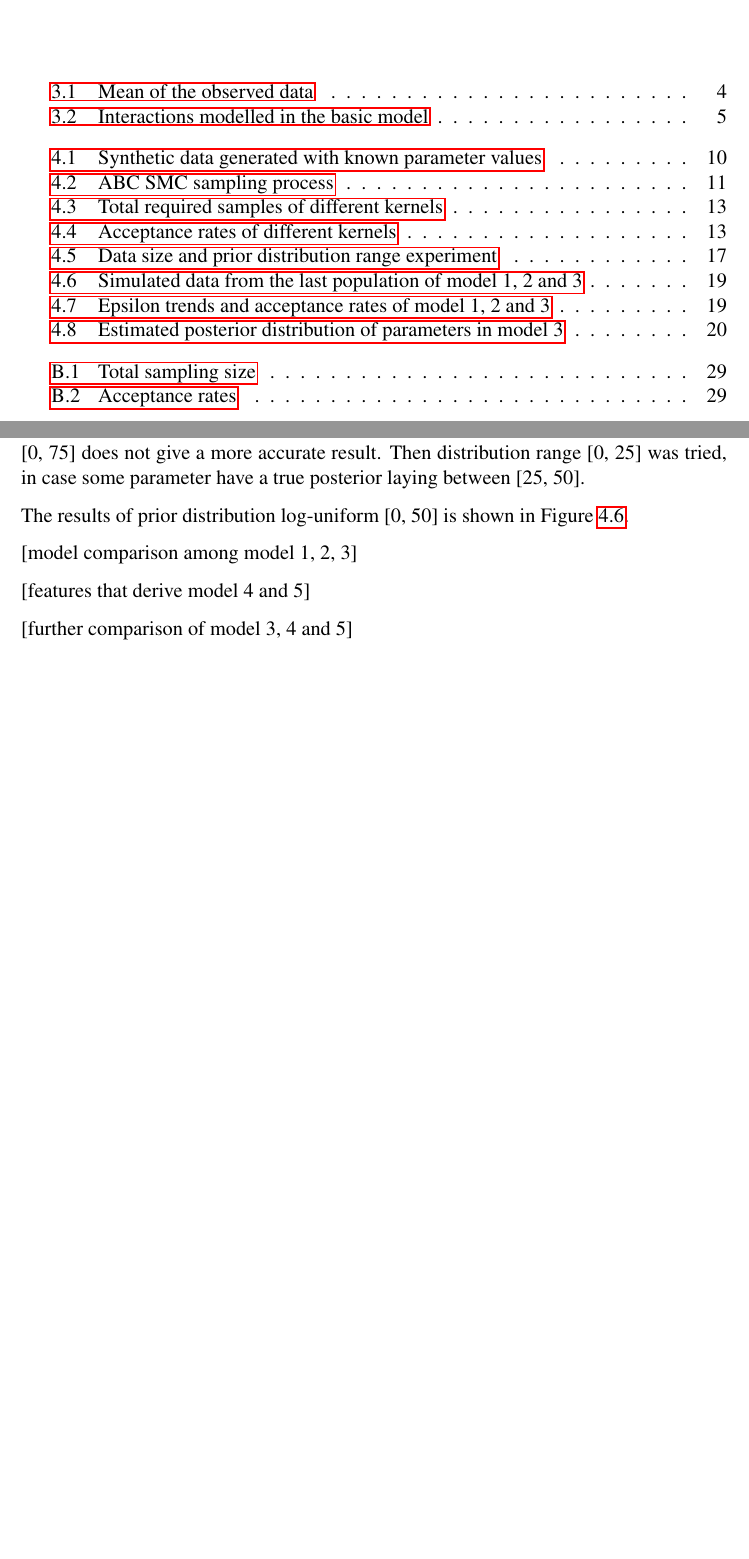
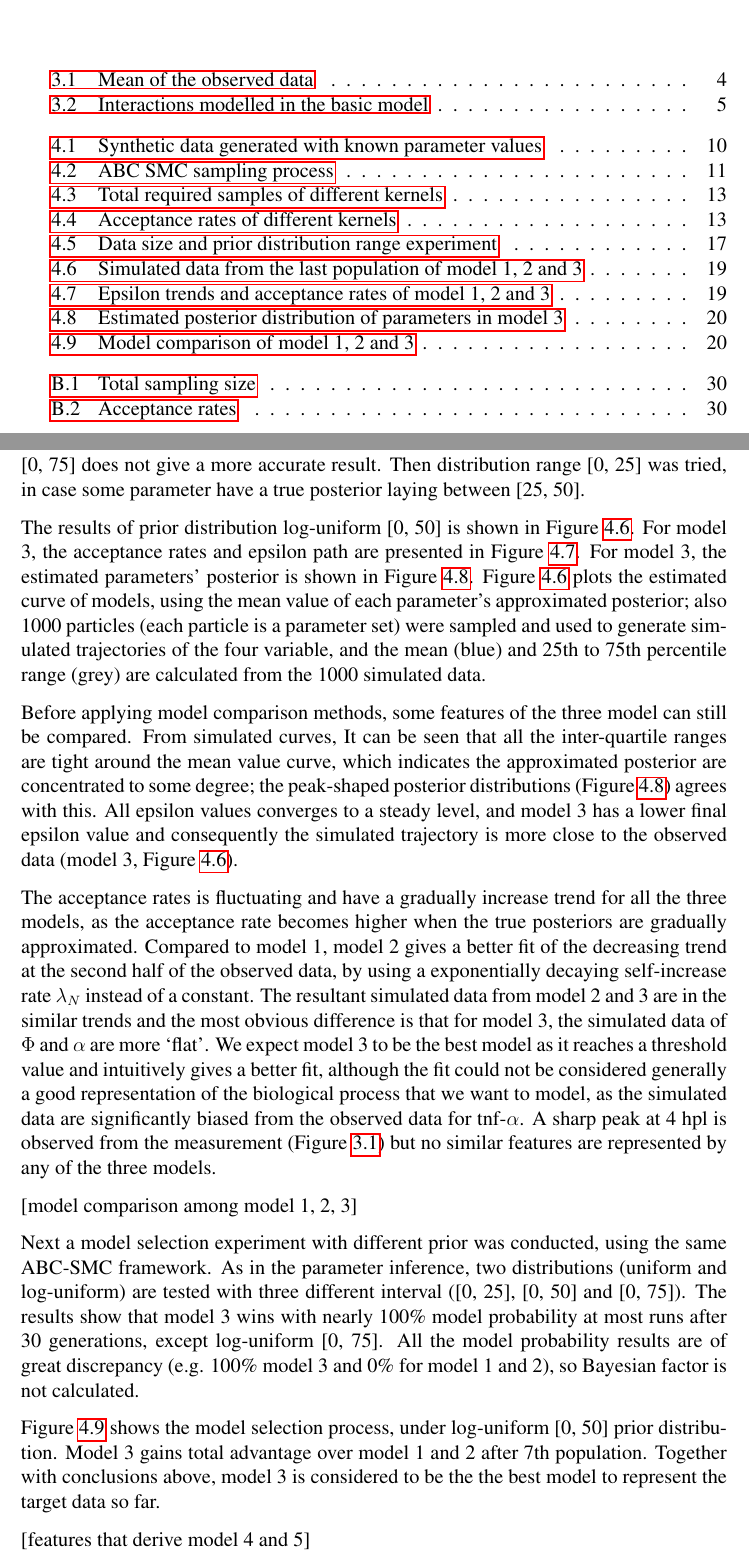
Before and after one commit to ChaosRinkHan/msc_dissertation, a LaTeX thesis (MSc-dissertation.tex): two parts of pages 6 and 25 of 37 before the commit and two parts of pages 6 and 25 of 38 after it, joined at a grey line, cut so that both start at the same text, the shorter picture padded with empty space. Compiled offline with pdfLaTeX; a LaTeX package or settings file that is missing is left out.

Commit message:
New para

```diff
--- a/MSc-dissertation.tex
+++ b/MSc-dissertation.tex
@@ -624,7 +624,12 @@ Parameter estimation of model 1, 2 and 3 was tried with different prior distribu
 
 Log-uniform-shaped prior seems to give a better fit of the model, and wider prior range [0, 75] does not give a more accurate result. Then distribution range [0, 25] was tried, in case some parameter have a true posterior laying between [25, 50].
 
-The results of prior distribution log-uniform [0, 50] is shown in Figure \ref{fig:result123}.
+The results of prior distribution log-uniform [0, 50] is shown in Figure \ref{fig:result123}. For model 3, the acceptance rates and epsilon path are presented in Figure \ref{fig:result123_2}. For model 3, the estimated parameters' posterior is shown in Figure \ref{fig:para1}. Figure \ref{fig:result123} plots the estimated curve of models, using the mean value of each parameter's approximated posterior; also 1000 particles (each particle is a parameter set) were sampled and used to generate simulated trajectories of the four variable, and the mean (blue) and 25th to 75th percentile range (grey) are calculated from the 1000 simulated data.
+
+Before applying model comparison methods, some features of the three model can still be compared. From simulated curves, It can be seen that all the inter-quartile ranges are tight around the mean value curve, which indicates the approximated posterior are concentrated to some degree; the peak-shaped posterior distributions (Figure \ref{fig:para1}) agrees with this. All epsilon values converges to a steady level, and model 3 has a lower final epsilon value and consequently the simulated trajectory is more close to the observed data (model 3, Figure \ref{fig:result123}).
+
+The acceptance rates is fluctuating and have a gradually increase trend for all the three models, as the acceptance rate becomes higher when the true posteriors are gradually approximated. Compared to model 1, model 2 gives a better fit of the decreasing trend at the second half of the observed data, by using a exponentially decaying
+ self-increase rate $\lambda_N$ instead of a constant. The resultant simulated data from model 2 and 3 are in the similar trends and the most obvious difference is that for model 3, the simulated data of $\Phi$ and $\alpha$ are more `flat'. We expect model 3 to be the best model as it reaches a threshold value and intuitively gives a better fit, although the fit could not be considered generally a good representation of the biological process that we want to model, as the simulated data are significantly biased from the observed data for tnf-$\alpha$. A sharp peak at 4 hpl is observed from the measurement (Figure \ref{fig:obs_data}) but no similar features are represented by any of the three models.
 
 \begin{figure}
     \begin{center}
@@ -659,3 +664,6 @@ The results of prior distribution log-uniform [0, 50] is shown in Figure \ref{fi
 
 [model comparison among model 1, 2, 3]
 
+Next a model selection experiment with different prior was conducted, using the same ABC-SMC framework. As in the parameter inference, two distributions (uniform and log-uniform) are tested with three different interval ([0, 25], [0, 50] and [0, 75]). The results show that model 3 wins with nearly 100\% model probability at most runs after 30 generations, except log-uniform [0, 75]. All the model probability results are of great discrepancy (e.g. 100\% model 3 and 0\% for model 1 and 2), so Bayesian factor is not calculated.
+
+Figure \ref{fig:cmp1} shows the model selection process, under log-uniform [0, 50] prior distribution. Model 3 gains total advantage over model 1 and 2 after 7th population. Together with conclusions above, model 3 is considered to be the the best model to represent the target data so far.
@@ -662,4 +678,10 @@ The results of prior distribution log-uniform [0, 50] is shown in Figure \ref{fi
+    \label{fig:cmp1}
+
+\end{figure}
+
 [features that derive model 4 and 5]
+
+
 
 [further comparison of model 3, 4 and 5]
 
```
Also changed, not shown: MSc-dissertation.pdf, fig/cmp1.png (added), MSc-dissertation.tex (8 more changed lines), 1 other file.
